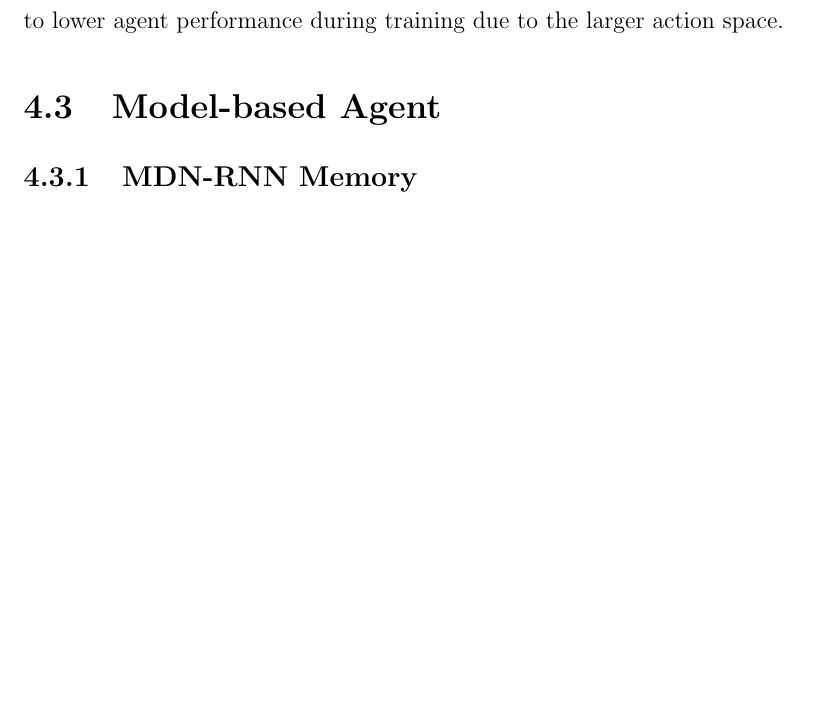
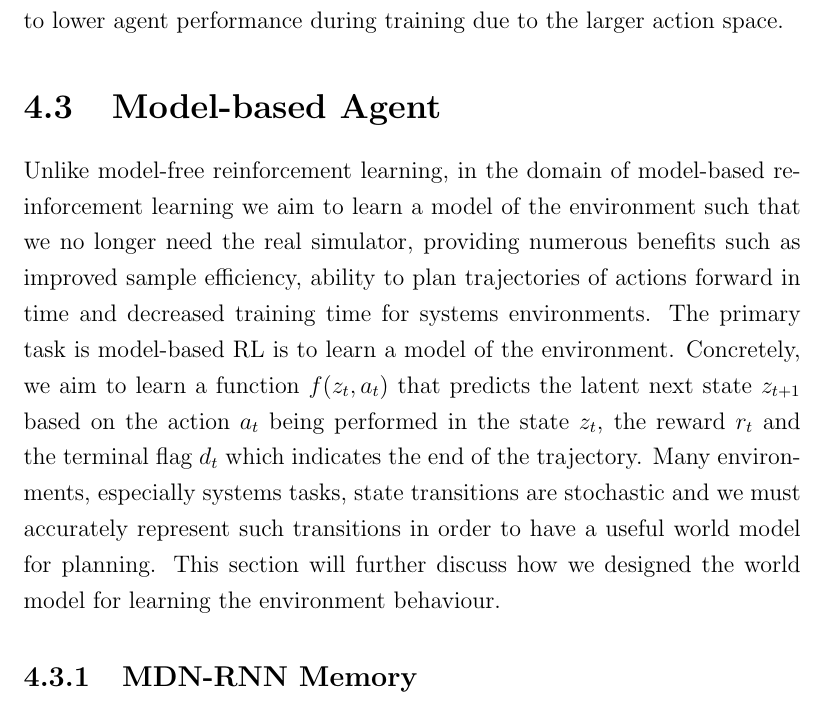
Before and after one commit to seanjparker/Masters_Dissertation, a LaTeX thesis (acs-dissertation.tex, which reads sections/4rlopt/modelbased.tex): part of page 39 of 44, cut so that both start at the same text, the shorter picture padded with empty space. Compiled offline with pdfLaTeX.

Commit message:
add model based rl section

```diff
--- a/sections/4rlopt/modelbased.tex
+++ b/sections/4rlopt/modelbased.tex
@@ -1,4 +1,6 @@
 \section{Model-based Agent}
+
+Unlike model-free reinforcement learning, in the domain of model-based reinforcement learning we aim to learn a model of the environment such that we no longer need the real simulator, providing numerous benefits such as improved sample efficiency, ability to plan trajectories of actions forward in time and decreased training time for systems environments. The primary task is model-based RL is to learn a model of the environment. Concretely, we aim to learn a function $f(z_t, a_t)$ that predicts the latent next state $z_{t+1}$ based on the action $a_t$ being performed in the state $z_t$, the reward $r_t$ and the terminal flag $d_t$ which indicates the end of the trajectory. Many environments, especially systems tasks, state transitions are stochastic and we must accurately represent such transitions in order to have a useful world model for planning. This section will further discuss how we designed the world model for learning the environment behaviour.
 
 \subsection{MDN-RNN Memory}
 
```
Also changed, not shown: acs-dissertation.pdf.
